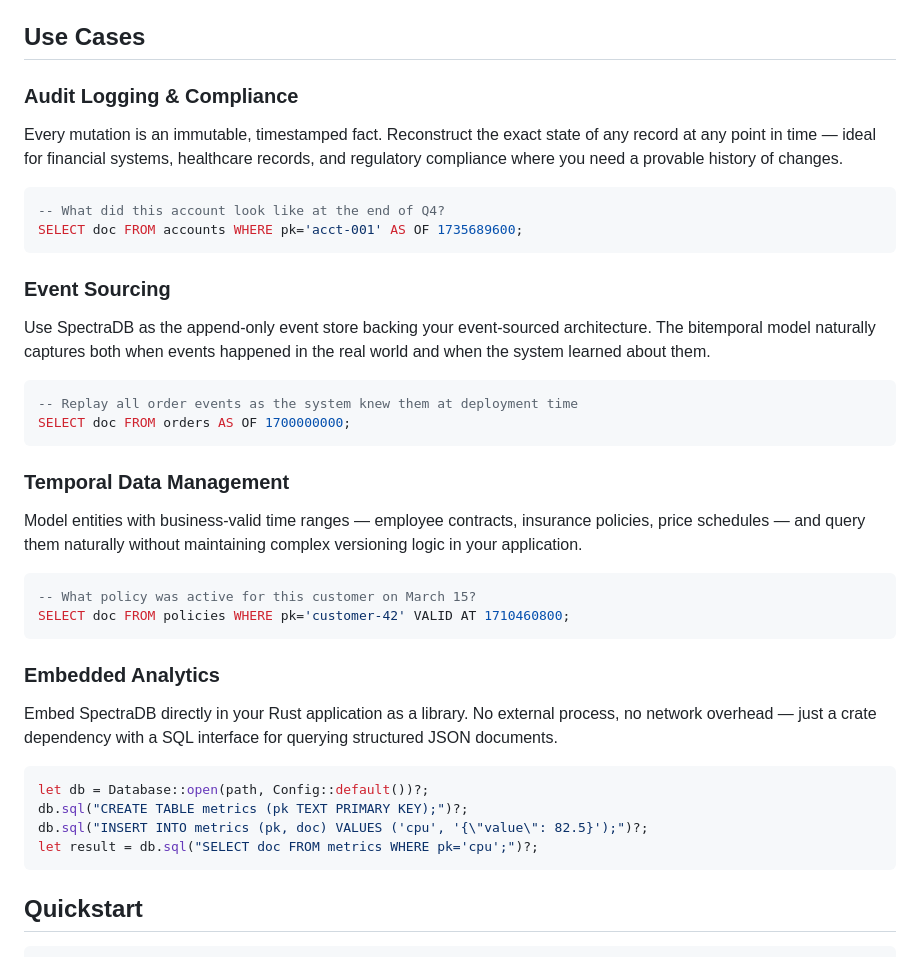
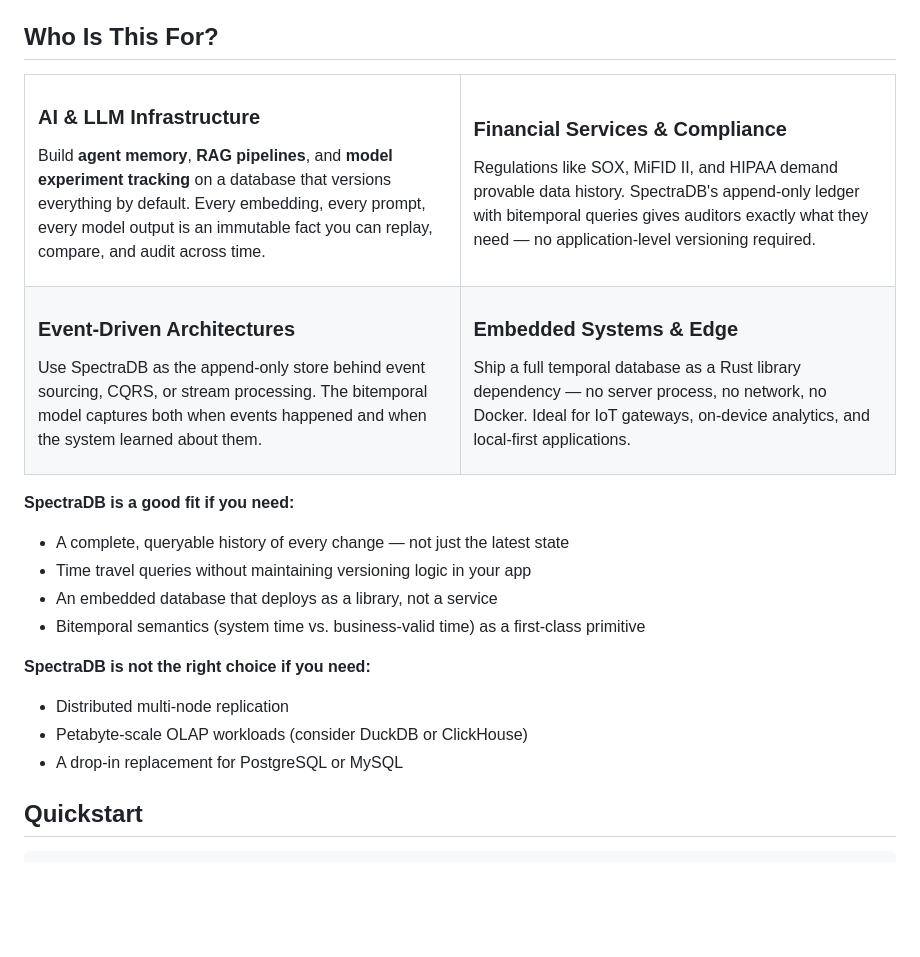
Before and after one commit to spectra-db/SpectraDB, a Markdown page: README.md, the part around one of its changes. GitHub-like rendering; blank space fills up the shorter version.

Commit message:
docs: rewrite use cases for target audiences, add AI-native roadmap
- Replace example-driven use cases with audience-focused cards:
  AI/LLM infrastructure, financial compliance, event-driven
  architectures, embedded/edge systems
- Add clear fit/not-fit guidance
- Reframe roadmap around AI-native primitives: vector storage,
  agent memory, embedding versioning, RAG indexing, experiment
  tracking, MCP integration
- Add vision statement for AI-native temporal database direction

````diff
--- a/README.md
+++ b/README.md
@@ -26,41 +26,49 @@ SpectraDB is a single-node embedded database that treats every write as an immut
 - **Interactive Shell** — TAB completion, persistent history, table/line/JSON output modes.
 - **Optional Native Acceleration** — C++ kernels behind `--features native` via `cxx`, with pure Rust as the default.
 
-## Use Cases
+## Who Is This For?
 
-### Audit Logging & Compliance
-Every mutation is an immutable, timestamped fact. Reconstruct the exact state of any record at any point in time — ideal for financial systems, healthcare records, and regulatory compliance where you need a provable history of changes.
+<table>
+<tr>
+<td width="50%" valign="top">
 
-```sql
--- What did this account look like at the end of Q4?
-SELECT doc FROM accounts WHERE pk='acct-001' AS OF 1735689600;
-```
+### AI & LLM Infrastructure
+Build **agent memory**, **RAG pipelines**, and **model experiment tracking** on a database that versions everything by default. Every embedding, every prompt, every model output is an immutable fact you can replay, compare, and audit across time.
 
-### Event Sourcing
-Use SpectraDB as the append-only event store backing your event-sourced architecture. The bitemporal model naturally captures both when events happened in the real world and when the system learned about them.
+</td>
+<td width="50%" valign="top">
 
-```sql
--- Replay all order events as the system knew them at deployment time
-SELECT doc FROM orders AS OF 1700000000;
-```
+### Financial Services & Compliance
+Regulations like SOX, MiFID II, and HIPAA demand provable data history. SpectraDB's append-only ledger with bitemporal queries gives auditors exactly what they need — no application-level versioning required.
 
-### Temporal Data Management
-Model entities with business-valid time ranges — employee contracts, insurance policies, price schedules — and query them naturally without maintaining complex versioning logic in your application.
+</td>
+</tr>
+<tr>
+<td width="50%" valign="top">
 
-```sql
--- What policy was active for this customer on March 15?
-SELECT doc FROM policies WHERE pk='customer-42' VALID AT 1710460800;
-```
+### Event-Driven Architectures
+Use SpectraDB as the append-only store behind event sourcing, CQRS, or stream processing. The bitemporal model captures both when events happened and when the system learned about them.
 
-### Embedded Analytics
-Embed SpectraDB directly in your Rust application as a library. No external process, no network overhead — just a crate dependency with a SQL interface for querying structured JSON documents.
+</td>
+<td width="50%" valign="top">
 
-```rust
-let db = Database::open(path, Config::default())?;
-db.sql("CREATE TABLE metrics (pk TEXT PRIMARY KEY);")?;
-db.sql("INSERT INTO metrics (pk, doc) VALUES ('cpu', '{\"value\": 82.5}');")?;
-let result = db.sql("SELECT doc FROM metrics WHERE pk='cpu';")?;
-```
+### Embedded Systems & Edge
+Ship a full temporal database as a Rust library dependency — no server process, no network, no Docker. Ideal for IoT gateways, on-device analytics, and local-first applications.
+
+</td>
+</tr>
+</table>
+
+**SpectraDB is a good fit if you need:**
+- A complete, queryable history of every change — not just the latest state
+- Time travel queries without maintaining versioning logic in your app
+- An embedded database that deploys as a library, not a service
+- Bitemporal semantics (system time vs. business-valid time) as a first-class primitive
+
+**SpectraDB is not the right choice if you need:**
+- Distributed multi-node replication
+- Petabyte-scale OLAP workloads (consider DuckDB or ClickHouse)
+- A drop-in replacement for PostgreSQL or MySQL
 
 ## Quickstart
 
````
Also changed, not shown: other parts of README.md (+26 -10 lines).
